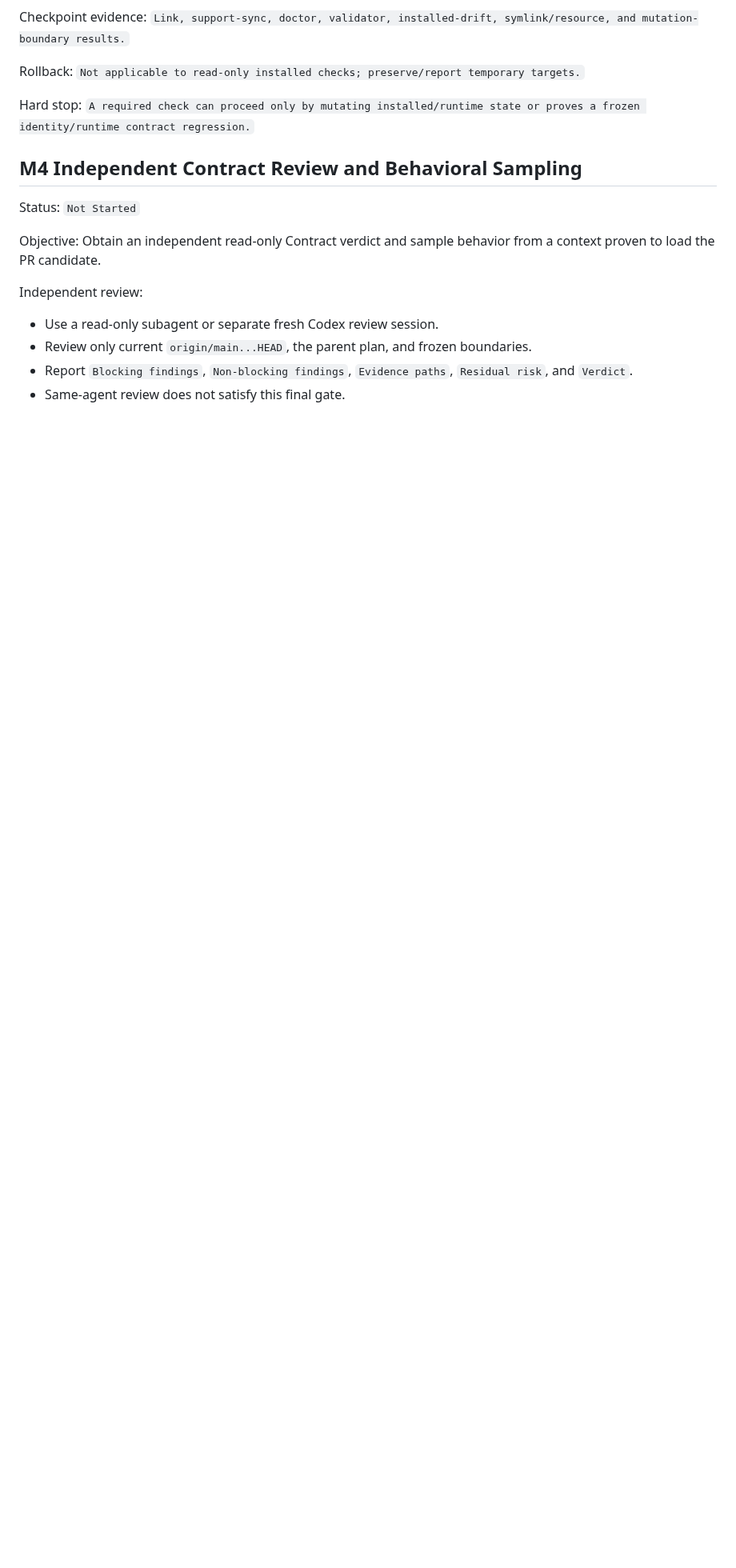
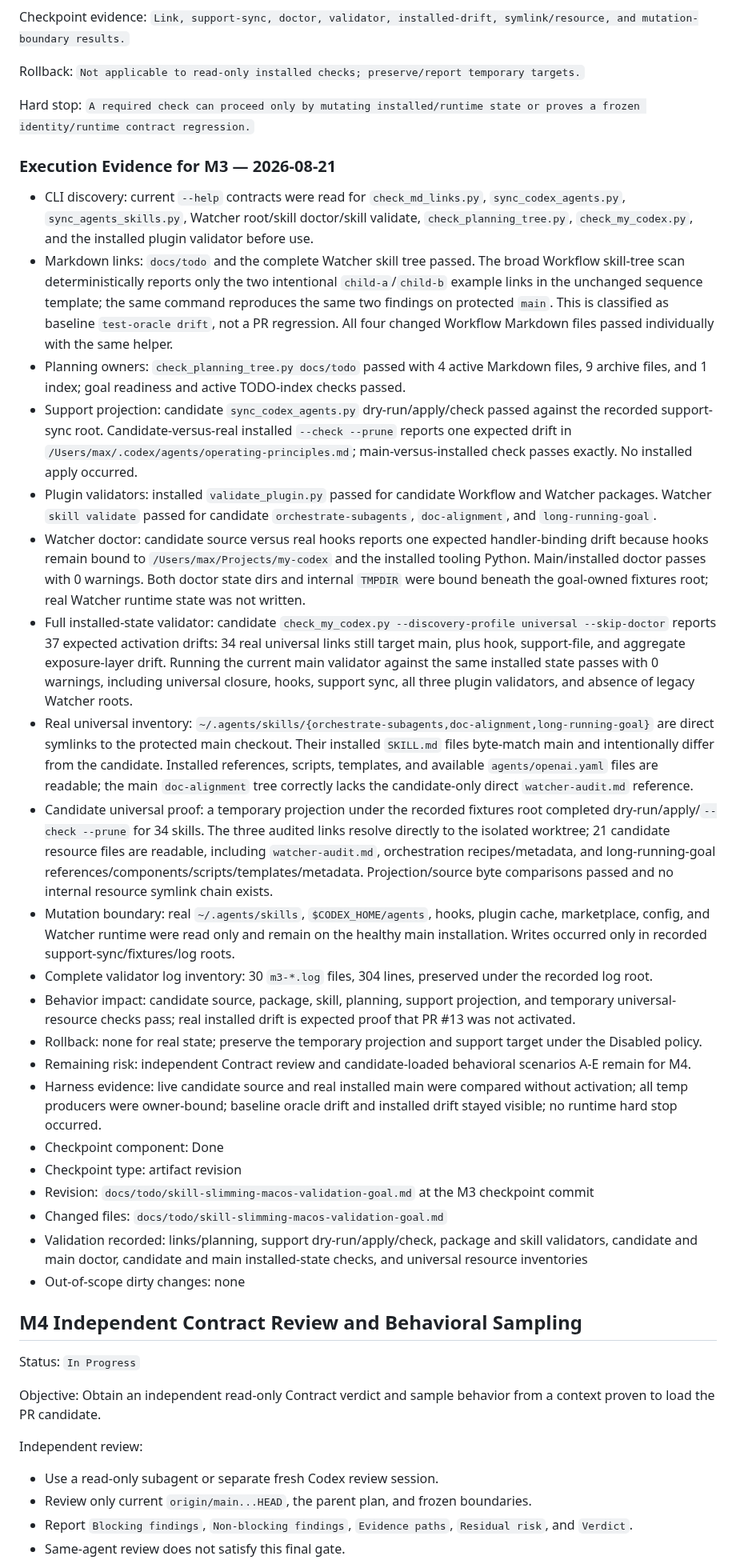
Before and after one commit to zzzhty/my-codex, a Markdown page: docs/todo/skill-slimming-macos-validation-goal.md, the part around one of its changes. Shown at 80% size. Drawn GitHub-style; blank space fills up the shorter version.

Commit message:
docs(goal): record deterministic and resource audit

```diff
--- a/docs/todo/skill-slimming-macos-validation-goal.md
+++ b/docs/todo/skill-slimming-macos-validation-goal.md
@@ -349,9 +349,33 @@ Rollback: `Not applicable to read-only installed checks; preserve/report tempora
 
 Hard stop: `A required check can proceed only by mutating installed/runtime state or proves a frozen identity/runtime contract regression.`
 
+### Execution Evidence for M3 — 2026-08-21
+
+- CLI discovery: current `--help` contracts were read for `check_md_links.py`, `sync_codex_agents.py`, `sync_agents_skills.py`, Watcher root/skill doctor/skill validate, `check_planning_tree.py`, `check_my_codex.py`, and the installed plugin validator before use.
+- Markdown links: `docs/todo` and the complete Watcher skill tree passed. The broad Workflow skill-tree scan deterministically reports only the two intentional `child-a`/`child-b` example links in the unchanged sequence template; the same command reproduces the same two findings on protected `main`. This is classified as baseline `test-oracle drift`, not a PR regression. All four changed Workflow Markdown files passed individually with the same helper.
+- Planning owners: `check_planning_tree.py docs/todo` passed with 4 active Markdown files, 9 archive files, and 1 index; goal readiness and active TODO-index checks passed.
+- Support projection: candidate `sync_codex_agents.py` dry-run/apply/check passed against the recorded support-sync root. Candidate-versus-real installed `--check --prune` reports one expected drift in `/Users/max/.codex/agents/operating-principles.md`; main-versus-installed check passes exactly. No installed apply occurred.
+- Plugin validators: installed `validate_plugin.py` passed for candidate Workflow and Watcher packages. Watcher `skill validate` passed for candidate `orchestrate-subagents`, `doc-alignment`, and `long-running-goal`.
+- Watcher doctor: candidate source versus real hooks reports one expected handler-binding drift because hooks remain bound to `/Users/max/Projects/my-codex` and the installed tooling Python. Main/installed doctor passes with 0 warnings. Both doctor state dirs and internal `TMPDIR` were bound beneath the goal-owned fixtures root; real Watcher runtime state was not written.
+- Full installed-state validator: candidate `check_my_codex.py --discovery-profile universal --skip-doctor` reports 37 expected activation drifts: 34 real universal links still target main, plus hook, support-file, and aggregate exposure-layer drift. Running the current main validator against the same installed state passes with 0 warnings, including universal closure, hooks, support sync, all three plugin validators, and absence of legacy Watcher roots.
+- Real universal inventory: `~/.agents/skills/{orchestrate-subagents,doc-alignment,long-running-goal}` are direct symlinks to the protected main checkout. Their installed `SKILL.md` files byte-match main and intentionally differ from the candidate. Installed references, scripts, templates, and available `agents/openai.yaml` files are readable; the main `doc-alignment` tree correctly lacks the candidate-only direct `watcher-audit.md` reference.
+- Candidate universal proof: a temporary projection under the recorded fixtures root completed dry-run/apply/`--check --prune` for 34 skills. The three audited links resolve directly to the isolated worktree; 21 candidate resource files are readable, including `watcher-audit.md`, orchestration recipes/metadata, and long-running-goal references/components/scripts/templates/metadata. Projection/source byte comparisons passed and no internal resource symlink chain exists.
+- Mutation boundary: real `~/.agents/skills`, `$CODEX_HOME/agents`, hooks, plugin cache, marketplace, config, and Watcher runtime were read only and remain on the healthy main installation. Writes occurred only in recorded support-sync/fixtures/log roots.
+- Complete validator log inventory: 30 `m3-*.log` files, 304 lines, preserved under the recorded log root.
+- Behavior impact: candidate source, package, skill, planning, support projection, and temporary universal-resource checks pass; real installed drift is expected proof that PR #13 was not activated.
+- Rollback: none for real state; preserve the temporary projection and support target under the Disabled policy.
+- Remaining risk: independent Contract review and candidate-loaded behavioral scenarios A-E remain for M4.
+- Harness evidence: live candidate source and real installed main were compared without activation; all temp producers were owner-bound; baseline oracle drift and installed drift stayed visible; no runtime hard stop occurred.
+- Checkpoint component: Done
+- Checkpoint type: artifact revision
+- Revision: `docs/todo/skill-slimming-macos-validation-goal.md` at the M3 checkpoint commit
+- Changed files: `docs/todo/skill-slimming-macos-validation-goal.md`
+- Validation recorded: links/planning, support dry-run/apply/check, package and skill validators, candidate and main doctor, candidate and main installed-state checks, and universal resource inventories
+- Out-of-scope dirty changes: none
+
 ## M4 Independent Contract Review and Behavioral Sampling
 
-Status: `Not Started`
+Status: `In Progress`
 
 Objective: Obtain an independent read-only Contract verdict and sample behavior from a context proven to load the PR candidate.
 
```
Also changed, not shown: other parts of docs/todo/skill-slimming-macos-validation-goal.md (+4 -4 lines).
